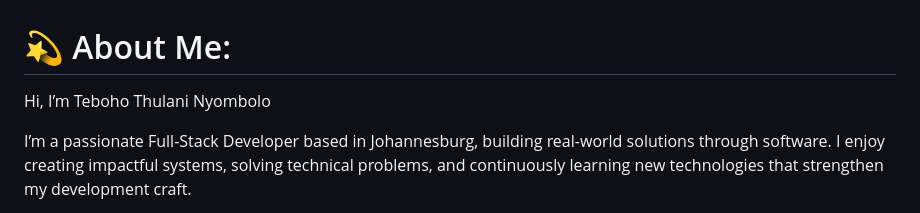
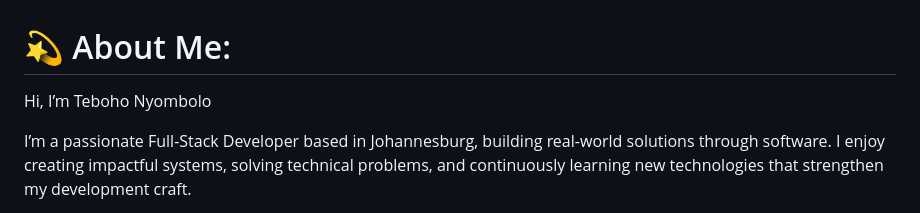
Before and after one commit to Teboho-Nyombolo/Teboho-Nyombolo, a Markdown page: README.md, the part around the change. Drawn GitHub-style.

Commit message:
Update name in README.md

```diff
--- a/README.md
+++ b/README.md
@@ -1,5 +1,5 @@
 # 💫 About Me:
-Hi, I’m Teboho Thulani Nyombolo
+Hi, I’m Teboho Nyombolo
 
 I’m a passionate Full-Stack Developer based in Johannesburg, building real-world solutions through software. I enjoy creating impactful systems, solving technical problems, and continuously learning new technologies that strengthen my development craft.
 
```
